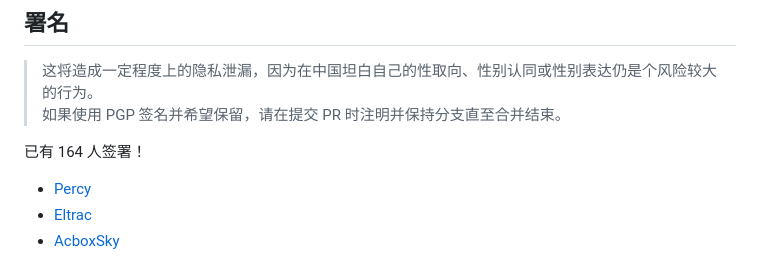
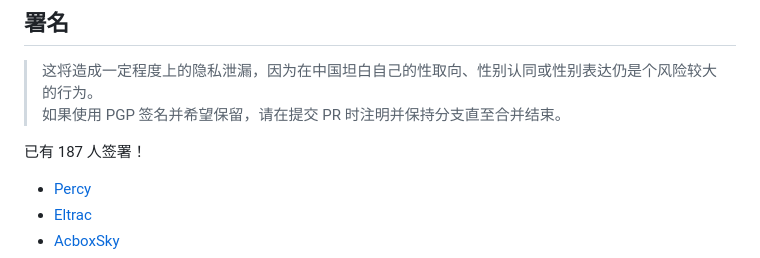
Before and after one commit to LGBT-CN/LGBTQIA-In-China, a Markdown page: README.md, the part around the change. Drawn GitHub-style.

Commit message:
S.C.: 2023-06-02 08:16:06 UTC+00:00

```diff
--- a/README.md
+++ b/README.md
@@ -27,7 +27,7 @@
 <!-- 通常来说不需要手动修正人数，我们会通过 CI 自动统计 -->
 <!-- 请不要更改下方的标签 -->
 <!-- BEGIN LGBT-CN COUNT -->
-已有 164 人签署！
+已有 187 人签署！
 <!-- END LGBT-CN COUNT -->
 <!-- 请不要更改上方的标签 -->
 
```
